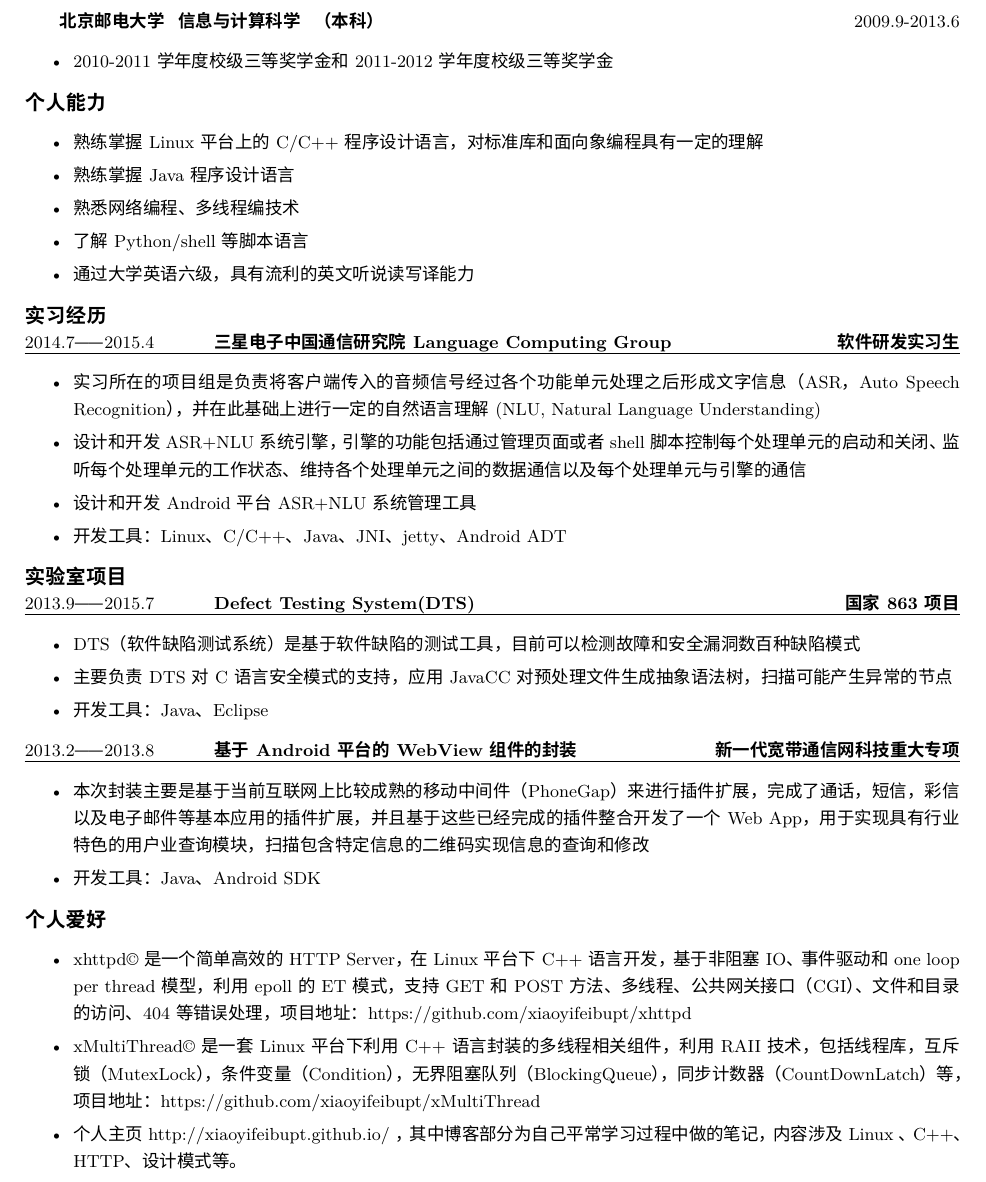
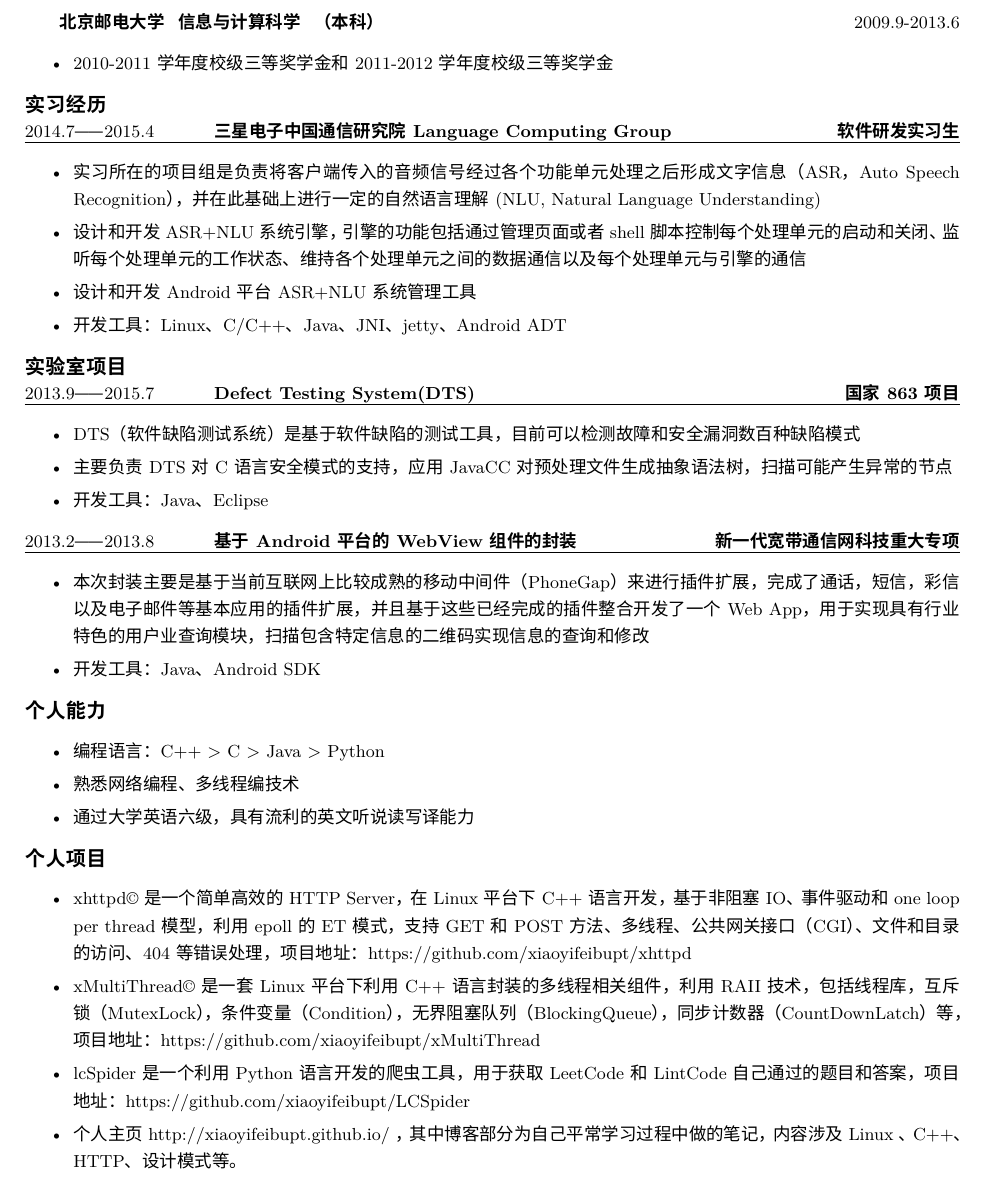
Before and after one commit to xiaoyifeibupt/xResume, a LaTeX CV (tex-edtion/Internet-companies-in-China/icc_resume.tex): part of the page, cut so that both start at the same text. Compiled offline with XeLaTeX; a missing font is replaced by an installed copy or a similar font.

Commit message:
update resume for Internet enterprise

```diff
--- a/tex-edtion/Internet-companies-in-China/icc_resume.tex
+++ b/tex-edtion/Internet-companies-in-China/icc_resume.tex
@@ -35,17 +35,7 @@
 \begin{itemize}
   \item \zihao{-5}2010-2011学年度校级三等奖学金和2011-2012学年度校级三等奖学金
 \end{itemize}
-\noindent \textbf{\zihao{5} \heiti 个人能力}
-\begin{itemize}
-  \setlength{\itemsep}{0pt}
-  \setlength{\parsep}{3pt}
-  \setlength{\parskip}{3pt}
-  \item \zihao{-5}熟练掌握Linux平台上的C/C++程序设计语言，对标准库和面向象编程具有一定的理解
-  \item \zihao{-5}熟练掌握 Java程序设计语言
-  \item \zihao{-5}熟悉网络编程、多线程编技术
-  \item \zihao{-5}了解Python/shell等脚本语言
-  \item \zihao{-5}通过大学英语六级，具有流利的英文听说读写译能力
-\end{itemize}
+
 \noindent \textbf{\zihao{5} \heiti 实习经历}\\
 \uline{\zihao{-5}2014.7——2015.4~~~~~~~~~~\bf{三星电子中国通信研究院Language Computing Group}\hfill \bf{\zihao{-5}软件研发实习生}}
 \begin{itemize}
@@ -75,13 +65,23 @@
   \item \zihao{-5}本次封装主要是基于当前互联网上比较成熟的移动中间件（PhoneGap）来进行插件扩展，完成了通话，短信，彩信以及电子邮件等基本应用的插件扩展，并且基于这些已经完成的插件整合开发了一个Web App，用于实现具有行业特色的用户业查询模块，扫描包含特定信息的二维码实现信息的查询和修改
   \item \zihao{-5}开发工具：Java、Android SDK
 \end{itemize}
-\noindent \textbf{\zihao{5} \heiti 个人爱好}
+\noindent \textbf{\zihao{5} \heiti 个人能力}
+\begin{itemize}
+  \setlength{\itemsep}{0pt}
+  \setlength{\parsep}{3pt}
+  \setlength{\parskip}{3pt}
+  \item \zihao{-5}编程语言：C++ > C > Java > Python
+  \item \zihao{-5}熟悉网络编程、多线程编技术
+  \item \zihao{-5}通过大学英语六级，具有流利的英文听说读写译能力
+\end{itemize}
+\noindent \textbf{\zihao{5} \heiti 个人项目}
 \begin{itemize}
   \setlength{\itemsep}{0pt}
   \setlength{\parsep}{3pt}
   \setlength{\parskip}{3pt}
   \item \zihao{-5}xhttpd©是一个简单高效的HTTP Server，在Linux平台下C++语言开发，基于非阻塞IO、事件驱动和one loop per thread模型，利用epoll的ET模式，支持GET和POST方法、多线程、公共网关接口（CGI）、文件和目录的访问、404等错误处理，项目地址：https://github.com/xiaoyifeibupt/xhttpd
   \item \zihao{-5}xMultiThread©是一套Linux平台下利用C++语言封装的多线程相关组件，利用RAII技术，包括线程库，互斥锁（MutexLock），条件变量（Condition），无界阻塞队列（BlockingQueue），同步计数器（CountDownLatch）等，项目地址：https://github.com/xiaoyifeibupt/xMultiThread
+  \item \zihao{-5}lcSpider是一个利用Python语言开发的爬虫工具，用于获取LeetCode和LintCode自己通过的题目和答案，项目地址：https://github.com/xiaoyifeibupt/LCSpider
   \item \zihao{-5}个人主页http://xiaoyifeibupt.github.io/ ，其中博客部分为自己平常学习过程中做的笔记，内容涉及Linux 、C++、HTTP、设计模式等。
   \item \zihao{-5}GitHub https://github.com/xiaoyifeibupt
 \end{itemize}
```
Also changed, not shown: tex-edtion/state-owned-enterprise/soe_resume.tex (+1 -0 lines), tex-edtion/Internet-companies-in-China/icc_resume.pdf, tex-edtion/state-owned-enterprise/soe_resume.pdf, 2 other files.
